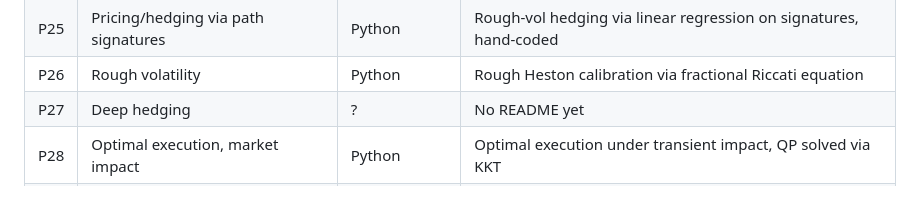
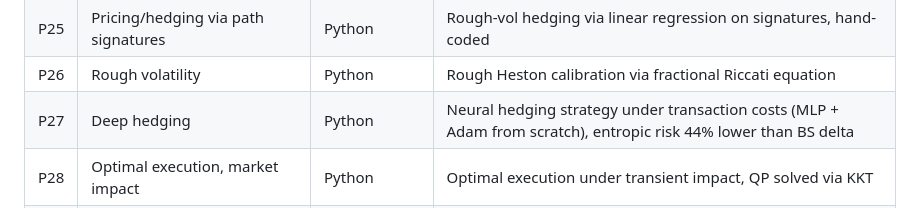
Before and after one commit to RASaurelien/QuantFinanceProject, a Markdown page: README.md, the part around the change. Drawn GitHub-style.

```diff
--- a/README.md
+++ b/README.md
@@ -44,7 +44,7 @@ I used GitHub Copilot to refine certain parts, though it was mainly used for deb
 | P24 | P&L attribution, options market maker | Python | Delta-hedged option P&L split into Delta/Gamma/Theta/Vega |
 | P25 | Pricing/hedging via path signatures | Python | Rough-vol hedging via linear regression on signatures, hand-coded |
 | P26 | Rough volatility | Python | Rough Heston calibration via fractional Riccati equation |
-| P27 | Deep hedging | ? | No README yet |
+| P27 | Deep hedging | Python | Neural hedging strategy under transaction costs (MLP + Adam from scratch), entropic risk 44% lower than BS delta |
 | P28 | Optimal execution, market impact | Python | Optimal execution under transient impact, QP solved via KKT |
 | P29 | Order book modeling (Hawkes) | Python | Order book via Hawkes processes, hand-coded simulation + MLE |
 | P30 | Live vol surface | Python | Live Yahoo Finance feed → SVI/SSVI surface + Dupire/MC pricing |
```
